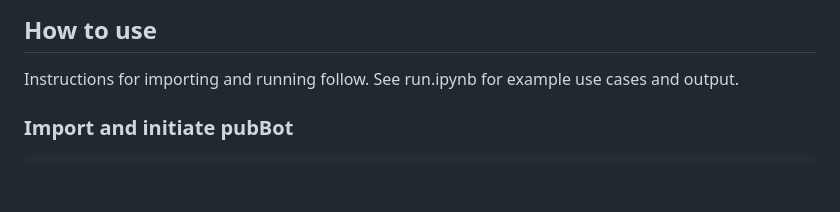
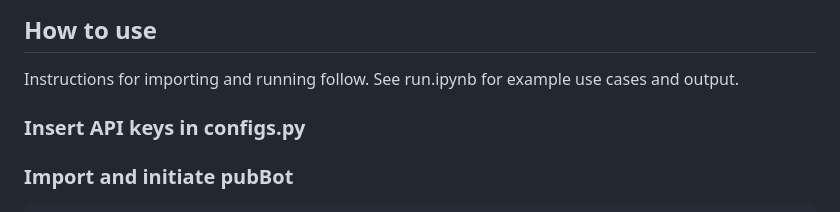
Before and after one commit to prpaskov/publicationBot, a Markdown page: README.md, the part around the change. Drawn GitHub-style; blank space fills up the shorter version.

````diff
--- a/README.md
+++ b/README.md
@@ -45,6 +45,8 @@ pip install -r requirements.txt
 ## How to use
 
 Instructions for importing and running follow. See run.ipynb for example use cases and output.
+
+### Insert API keys in configs.py
 
 ### Import and initiate pubBot
 ```python
````
